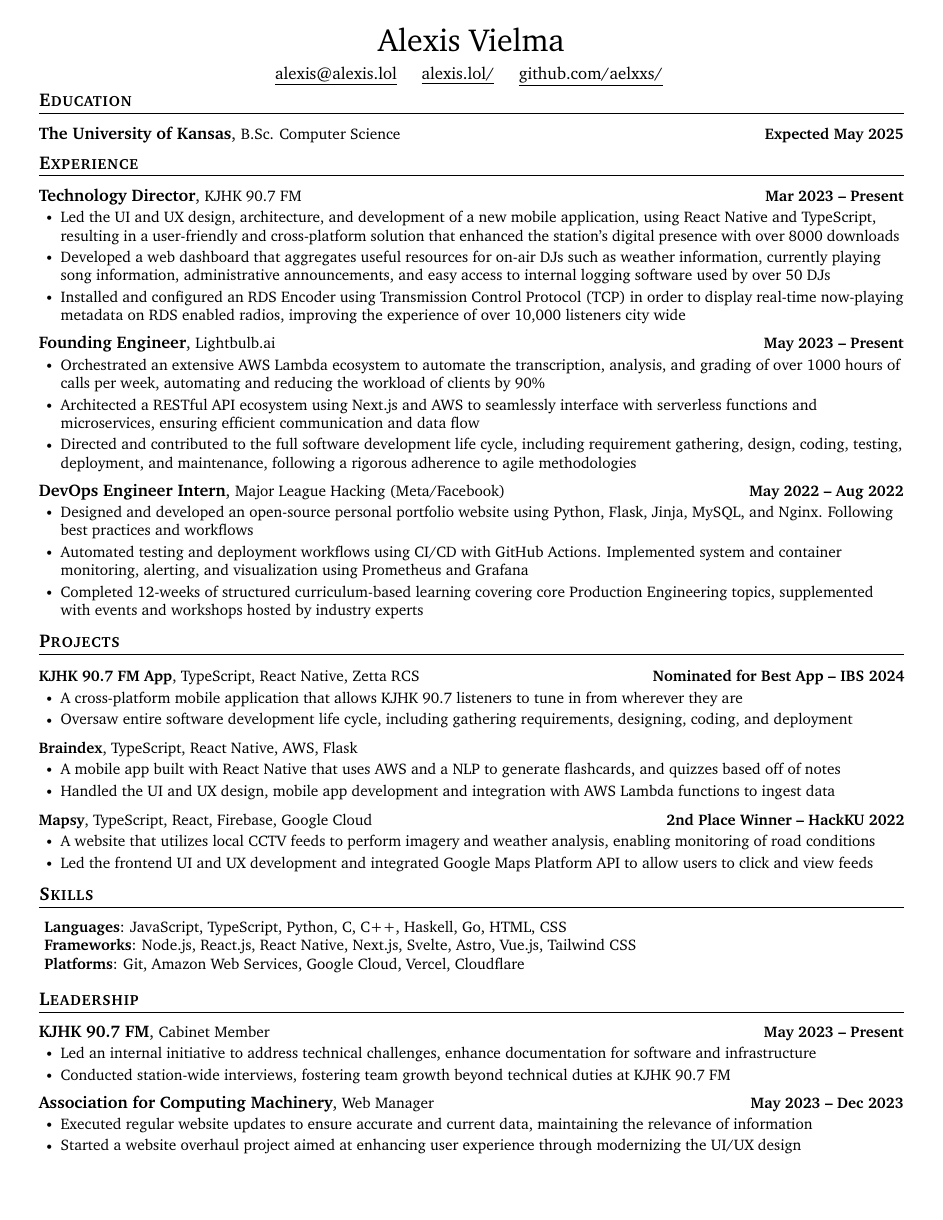
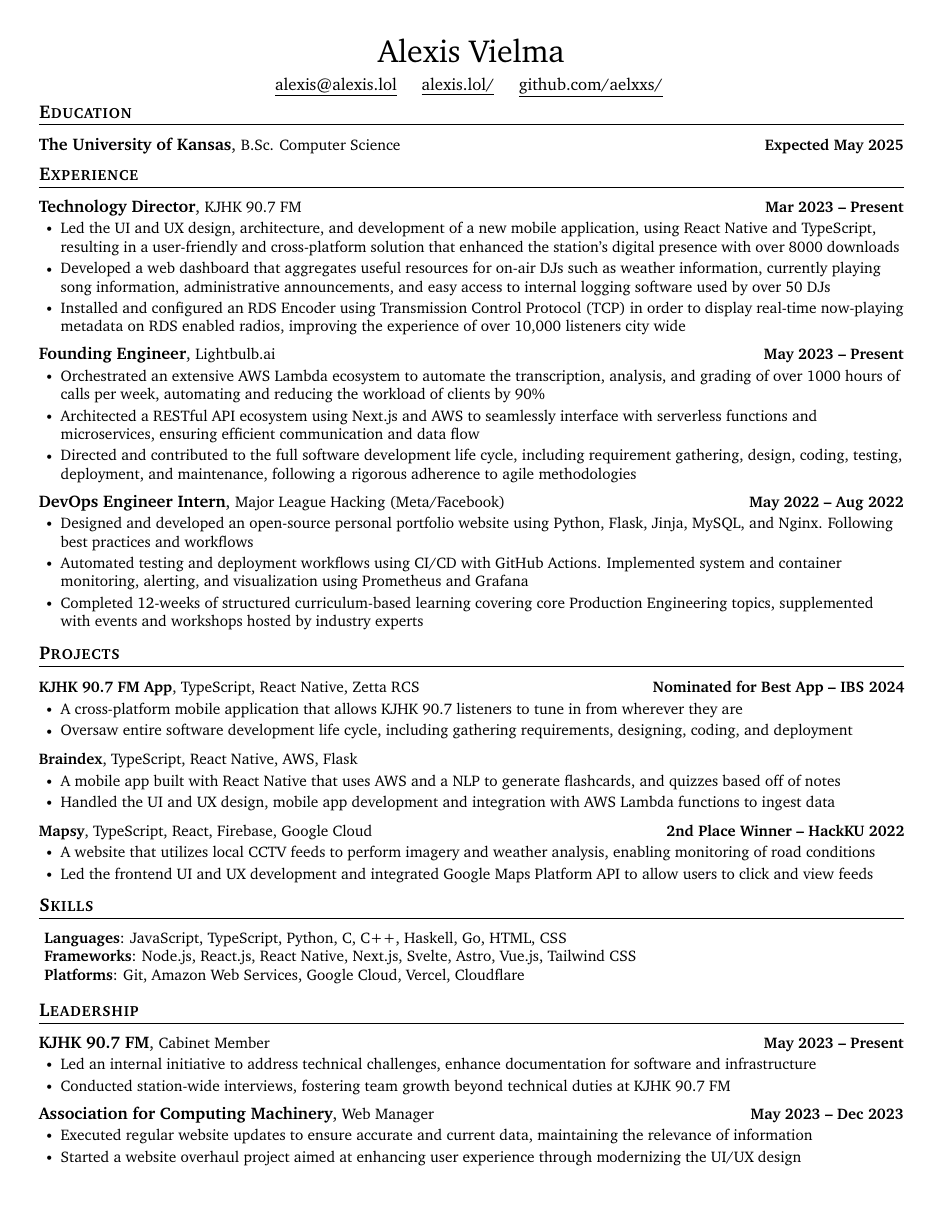
Before and after one commit to aelxxs/resume, a LaTeX CV (src/resume.tex): the whole page. Compiled offline with pdfLaTeX.

Commit message:
feat: update page margins

```diff
--- a/src/resume.tex
+++ b/src/resume.tex
@@ -9,7 +9,7 @@
 \usepackage{enumitem}
 \usepackage[hidelinks]{hyperref}
 \usepackage[usenames,dvipsnames]{color}
-\usepackage[left=0.35in,right=0.35in,bottom=0.25in,top=0.25in]{geometry}
+\usepackage[left=0.35in,right=0.35in,bottom=0.35in,top=0.35in]{geometry}
 \usepackage{charter}
 
 \input{glyphtounicode}
```
